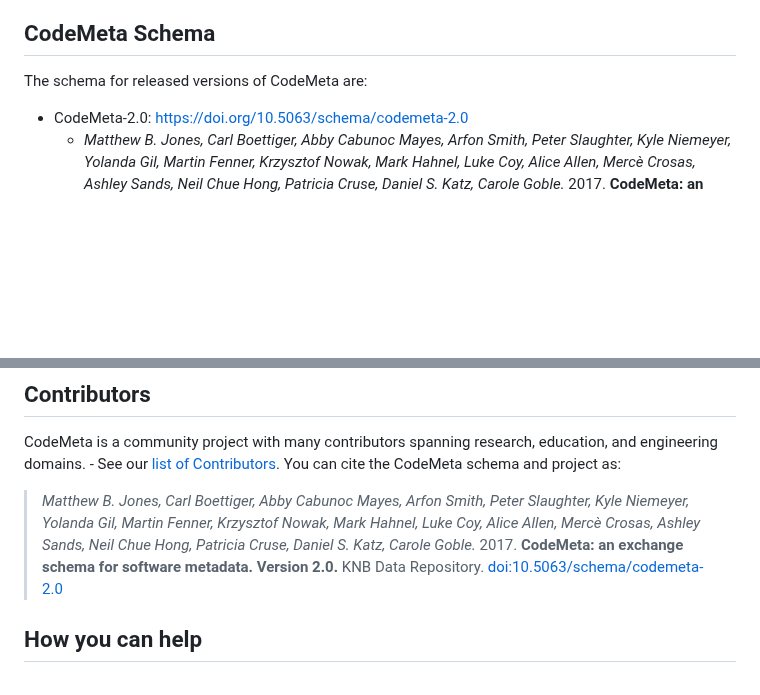
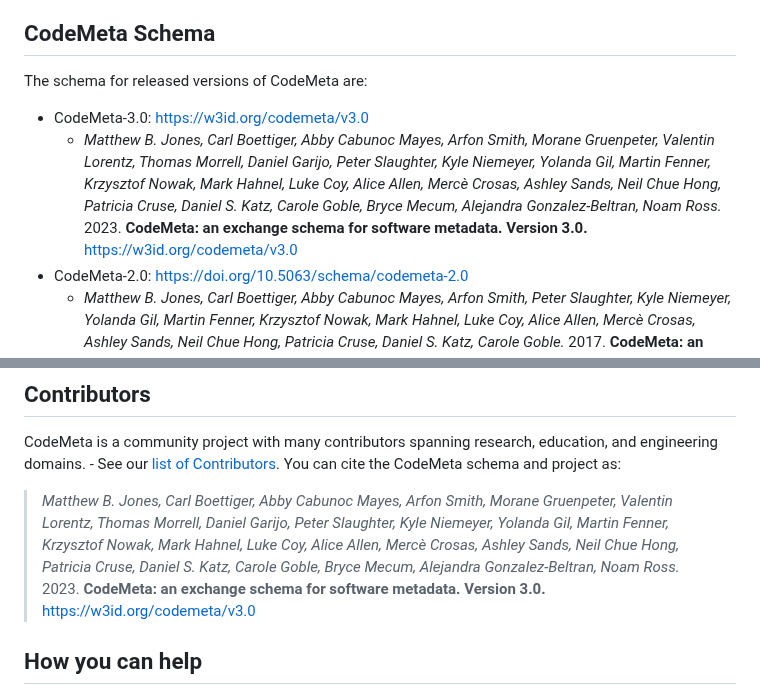
Before and after one commit to codemeta/codemeta, a Markdown page: README.md, 2 parts joined by grey strips. GitHub-like rendering; blank space fills up the shorter version.

Commit message:
Add v3.0 to README.md
Update authors list and identifier for the CodeMeta v3.0 release.

```diff
--- a/README.md
+++ b/README.md
@@ -10,6 +10,8 @@ See <https://codemeta.github.io> for a visualization of the [crosswalk table](ht
 ## CodeMeta Schema
 The schema for released versions of CodeMeta are:
 
+- CodeMeta-3.0: [https://w3id.org/codemeta/v3.0](https://w3id.org/codemeta/v3.0)
+    - *Matthew B. Jones, Carl Boettiger, Abby Cabunoc Mayes, Arfon Smith,  Morane Gruenpeter, Valentin Lorentz, Thomas Morrell, Daniel Garijo, Peter Slaughter, Kyle Niemeyer, Yolanda Gil, Martin Fenner, Krzysztof Nowak, Mark Hahnel, Luke Coy, Alice Allen, Mercè Crosas, Ashley Sands, Neil Chue Hong, Patricia Cruse, Daniel S. Katz, Carole Goble, Bryce Mecum, Alejandra Gonzalez-Beltran, Noam Ross.* 2023. __CodeMeta: an exchange schema for software metadata. Version 3.0.__ [https://w3id.org/codemeta/v3.0](https://w3id.org/codemeta/v3.0)
 - CodeMeta-2.0: [https://doi.org/10.5063/schema/codemeta-2.0](https://doi.org/10.5063/schema/codemeta-2.0)
     - *Matthew B. Jones, Carl Boettiger, Abby Cabunoc Mayes, Arfon Smith, Peter Slaughter, Kyle Niemeyer, Yolanda Gil, Martin Fenner, Krzysztof Nowak, Mark Hahnel, Luke Coy, Alice Allen, Mercè Crosas, Ashley Sands, Neil Chue Hong, Patricia Cruse, Daniel S. Katz, Carole Goble.* 2017. __CodeMeta: an exchange schema for software metadata. Version 2.0.__ KNB Data Repository. [doi:10.5063/schema/codemeta-2.0](https://doi.org/10.5063/schema/codemeta-2.0)
 - CodeMeta-1.0: [https://doi.org/10.5063/schema/codemeta-1.0](https://doi.org/10.5063/schema/codemeta-1.0)
@@ -18,7 +20,7 @@ The schema for released versions of CodeMeta are:
 ## Contributors
 CodeMeta is a community project with many contributors spanning research, education, and engineering domains.    - See our [list of Contributors](CONTRIBUTORS.MD). You can cite the CodeMeta schema and project as:
 
-> *Matthew B. Jones, Carl Boettiger, Abby Cabunoc Mayes, Arfon Smith, Peter Slaughter, Kyle Niemeyer, Yolanda Gil, Martin Fenner, Krzysztof Nowak, Mark Hahnel, Luke Coy, Alice Allen, Mercè Crosas, Ashley Sands, Neil Chue Hong, Patricia Cruse, Daniel S. Katz, Carole Goble.* 2017. __CodeMeta: an exchange schema for software metadata. Version 2.0.__ KNB Data Repository. [doi:10.5063/schema/codemeta-2.0](https://doi.org/10.5063/schema/codemeta-2.0)
+> *Matthew B. Jones, Carl Boettiger, Abby Cabunoc Mayes, Arfon Smith,  Morane Gruenpeter, Valentin Lorentz, Thomas Morrell, Daniel Garijo, Peter Slaughter, Kyle Niemeyer, Yolanda Gil, Martin Fenner, Krzysztof Nowak, Mark Hahnel, Luke Coy, Alice Allen, Mercè Crosas, Ashley Sands, Neil Chue Hong, Patricia Cruse, Daniel S. Katz, Carole Goble, Bryce Mecum, Alejandra Gonzalez-Beltran, Noam Ross.* 2023. __CodeMeta: an exchange schema for software metadata. Version 3.0.__ [https://w3id.org/codemeta/v3.0](https://w3id.org/codemeta/v3.0)
 
 ## How you can help
 Join us!  We welcome help formalizing a schema and creating mappings between existing software metadata schemas and the proposed schema. And writing documentation. And evangelizing. And other stuff, however you might be able to contribute.
```
